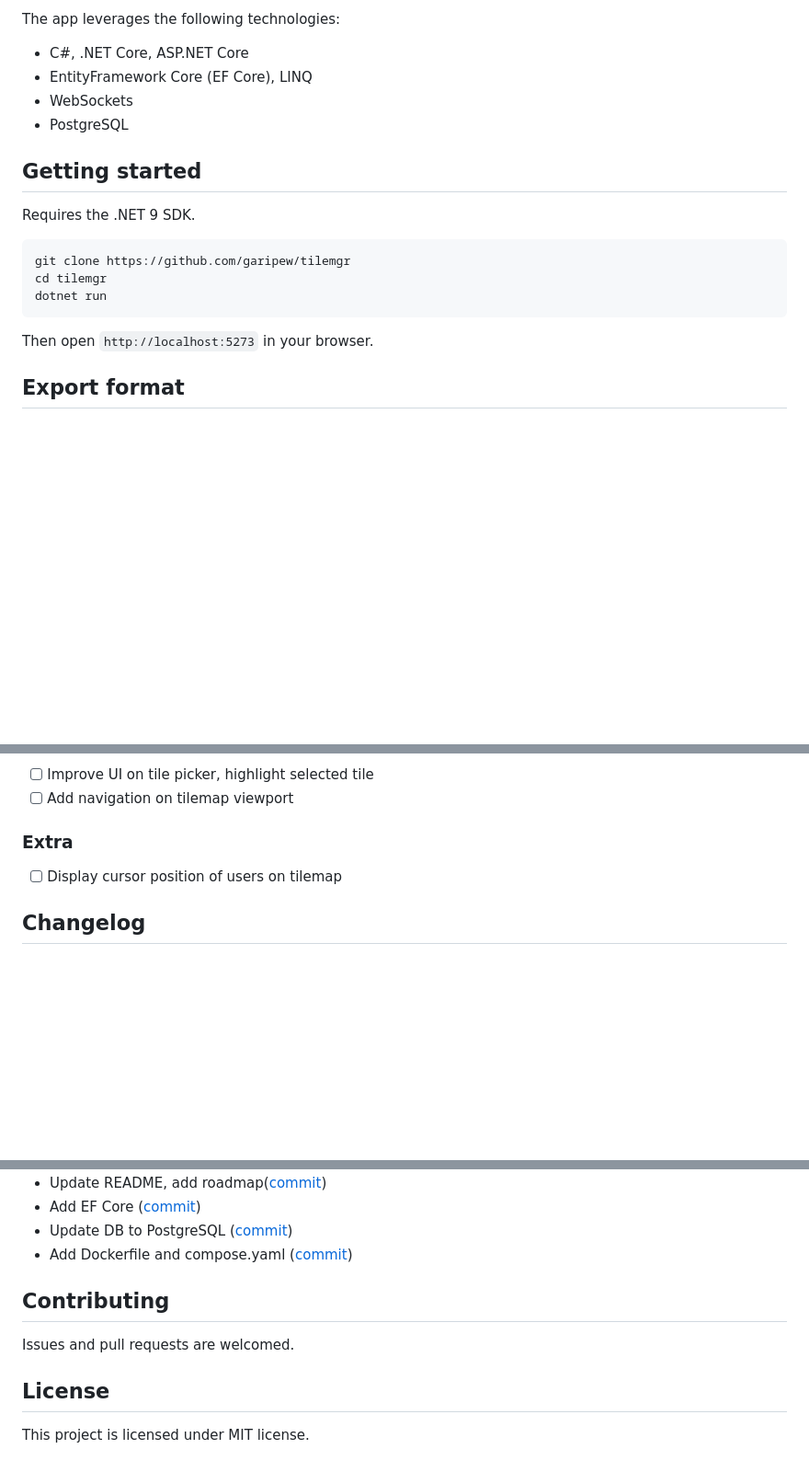
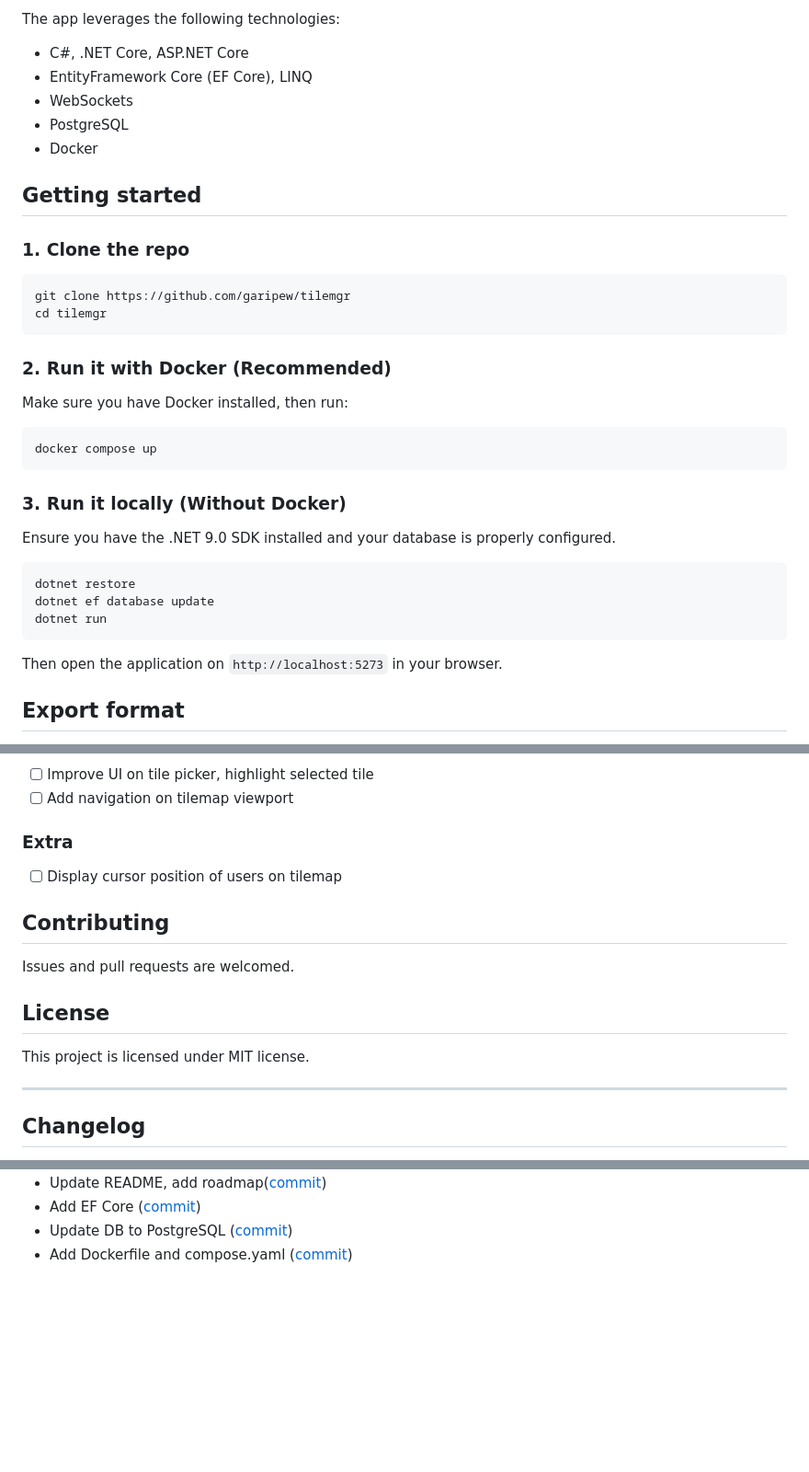
Before and after one commit to garipew/tilemgr, a Markdown page: README.md, 3 parts joined by grey strips. Shown at 92% size. GitHub-like rendering; blank space fills up the shorter version.

Commit message:
update Getting Started section

````diff
--- a/README.md
+++ b/README.md
@@ -18,18 +18,30 @@ The app leverages the following technologies:
 - EntityFramework Core (EF Core), LINQ
 - WebSockets
 - PostgreSQL
+- Docker
 
 ## Getting started
-
-Requires the .NET 9 SDK.
-
-```bash
+### 1. Clone the repo
+```
 git clone https://github.com/garipew/tilemgr
 cd tilemgr
+```
+
+### 2. Run it with Docker (Recommended)
+Make sure you have Docker installed, then run:
+```bash
+docker compose up
+```
+
+### 3. Run it locally (Without Docker)
+Ensure you have the .NET 9.0 SDK installed and your database is properly configured.
+```
+dotnet restore
+dotnet ef database update
 dotnet run
 ```
 
-Then open `http://localhost:5273` in your browser.
+Then open the application on `http://localhost:5273` in your browser.
 
 ## Export format
 
@@ -50,6 +62,16 @@ The format was designed with the full cycle of the tool in mind. An editor is on
 
 - [ ] Display cursor position of users on tilemap
 
+## Contributing
+
+Issues and pull requests are welcomed.
+
+## License
+
+This project is licensed under MIT license.
+
+---
+
 ## Changelog
 
 - Save on DB and unload project when last user disconnects ([commit](https://github.com/garipew/tilemgr/commit/0ec71553d0bc15f3630131291b981f36cdacfffe))
@@ -66,11 +88,3 @@ The format was designed with the full cycle of the tool in mind. An editor is on
 - Add EF Core ([commit](https://github.com/garipew/tilemgr/commit/4112eb6584e408a50b6049bdb7f4408d190e938c))
 - Update DB to PostgreSQL ([commit](https://github.com/garipew/tilemgr/commit/4b2d43e831ae45f7d0ee53d47aa98512dee00bdb))
 - Add Dockerfile and compose.yaml ([commit](https://github.com/garipew/tilemgr/commit/94a4708f15ea1cbb795ab2bf087a6a105676b608))
-
-## Contributing
-
-Issues and pull requests are welcomed.
-
-## License
-
-This project is licensed under MIT license.
````
